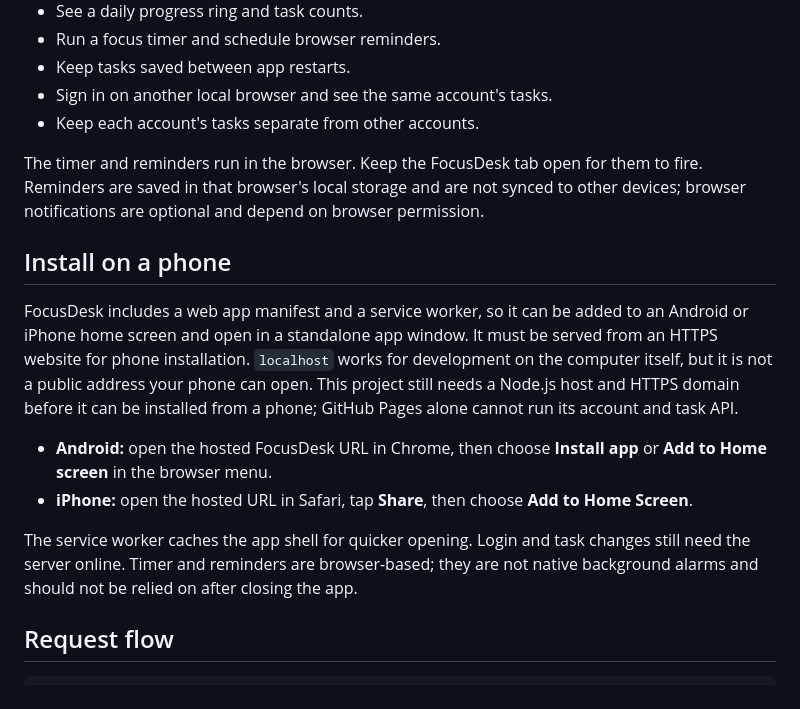
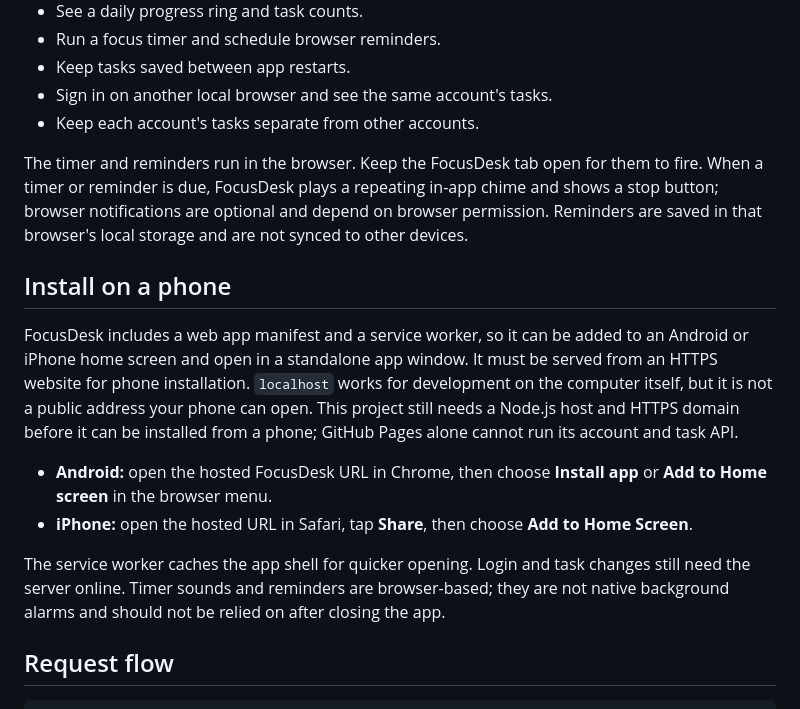
Before and after one commit to prinkalraghu-pixel/auth-flow-starter, a Markdown page: README.md, the part around the change. Drawn GitHub-style.

Commit message:
Play an audible chime when timers and reminders are due

```diff
--- a/README.md
+++ b/README.md
@@ -26,7 +26,7 @@ Usernames must be 3–20 characters and use lowercase letters, numbers, `_` or `
 - Sign in on another local browser and see the same account's tasks.
 - Keep each account's tasks separate from other accounts.
 
-The timer and reminders run in the browser. Keep the FocusDesk tab open for them to fire. Reminders are saved in that browser's local storage and are not synced to other devices; browser notifications are optional and depend on browser permission.
+The timer and reminders run in the browser. Keep the FocusDesk tab open for them to fire. When a timer or reminder is due, FocusDesk plays a repeating in-app chime and shows a stop button; browser notifications are optional and depend on browser permission. Reminders are saved in that browser's local storage and are not synced to other devices.
 
 ## Install on a phone
 
@@ -35,7 +35,7 @@ FocusDesk includes a web app manifest and a service worker, so it can be added t
 - **Android:** open the hosted FocusDesk URL in Chrome, then choose **Install app** or **Add to Home screen** in the browser menu.
 - **iPhone:** open the hosted URL in Safari, tap **Share**, then choose **Add to Home Screen**.
 
-The service worker caches the app shell for quicker opening. Login and task changes still need the server online. Timer and reminders are browser-based; they are not native background alarms and should not be relied on after closing the app.
+The service worker caches the app shell for quicker opening. Login and task changes still need the server online. Timer sounds and reminders are browser-based; they are not native background alarms and should not be relied on after closing the app.
 
 ## Request flow
 
```
